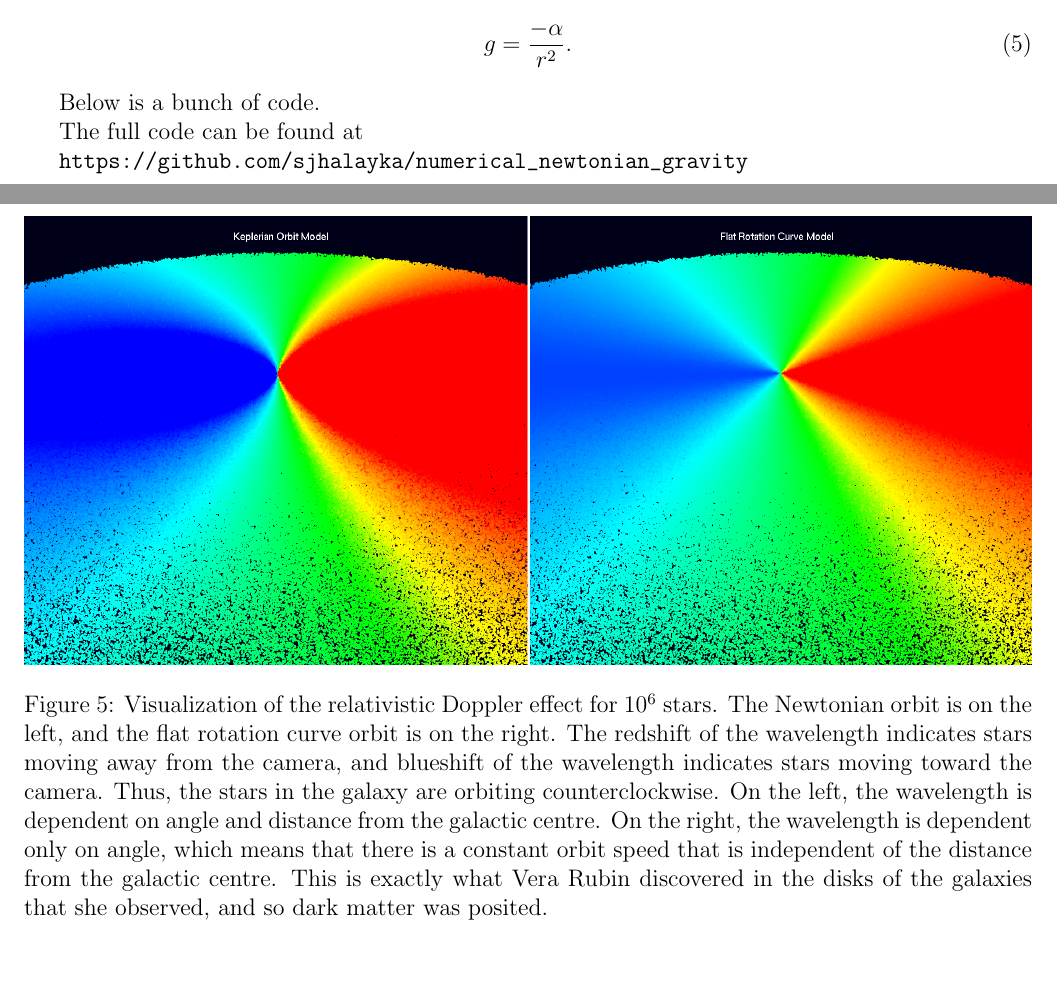
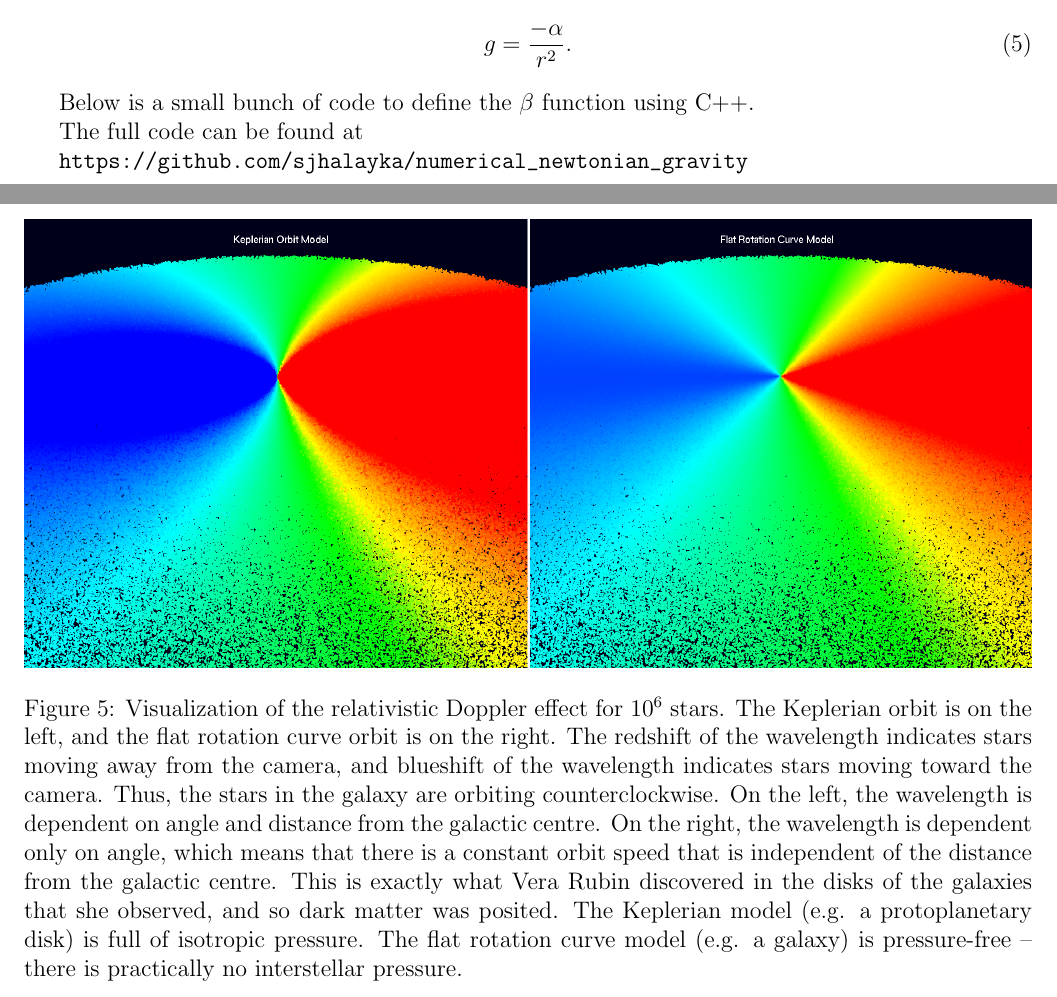
Before and after one commit to sjhalayka/papers, a LaTeX paper (numerical_anisotropic_newtonian_gravitation/bezier_escape.tex): two parts of pages 2 and 7 of 7, joined at a grey line, cut so that both start at the same text, the shorter picture padded with empty space. Compiled offline with pdfLaTeX.

Commit message:
Add files via upload

```diff
--- a/numerical_anisotropic_newtonian_gravitation/bezier_escape.tex
+++ b/numerical_anisotropic_newtonian_gravitation/bezier_escape.tex
@@ -1,6 +1,6 @@
 \documentclass[12pt]{article}
 
-\title{On the Monte Carlo simulation of anisotropic Newtonian gravitation}
+\title{On anisotropic Newtonian gravitation}
 \author{S. Halayka\footnote{sjhalayka@gmail.com}}
 \date{\today\;\currenttime}
 
@@ -82,7 +82,7 @@ g = \frac{-\alpha}{r^2}.
 \end{equation}
 
 
-Below is a bunch of code.
+Below is a small bunch of code to define the $\beta$ function using C++.
 
 The full code can be found at
 
@@ -285,12 +285,14 @@ The analytical plot is generated by the formula $y = n / (2 R^D)$.
   \includegraphics[width = 7 in]{doppler.png}
   \caption{
 Visualization of the relativistic Doppler effect for $10^6$ stars.
-The Newtonian orbit is on the left, and the flat rotation curve orbit is on the right.
+The Keplerian orbit is on the left, and the flat rotation curve orbit is on the right.
 The redshift of the wavelength indicates stars moving away from the camera, and blueshift of the wavelength indicates stars moving toward the camera.
 Thus, the stars in the galaxy are orbiting counterclockwise.
 On the left, the wavelength is dependent on angle and distance from the galactic centre.
 On the right, the wavelength is dependent only on angle, which means that there is a constant orbit speed that is independent of the distance from the galactic centre.
 This is exactly what Vera Rubin discovered in the disks of the galaxies that she observed, and so dark matter was posited.
+The Keplerian model (e.g. a protoplanetary disk) is full of isotropic pressure.
+The flat rotation curve model (e.g. a galaxy) is pressure-free -- there is practically no interstellar pressure.
 }
 \end{figure}
 
```
Also changed, not shown: numerical_anisotropic_newtonian_gravitation/bezier_escape.pdf, numerical_anisotropic_newtonian_gravitation/bezier_escape.tex (2 more changed lines).
